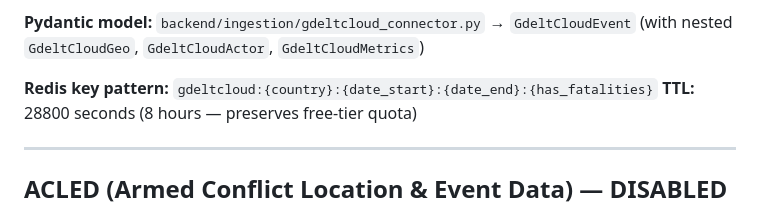
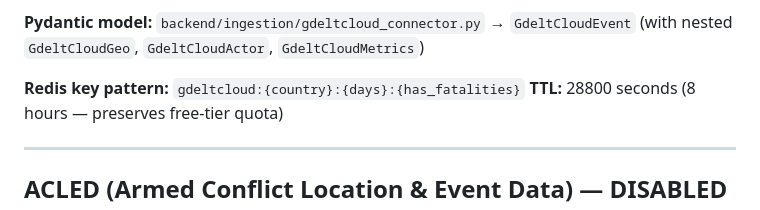
Before and after one commit to sl2902/focalpoint, a Markdown page: docs/data-sources.md, the part around the change. Drawn GitHub-style.

Commit message:
docs: update GDELT Cloud Redis key pattern in data-sources.md
Reflects the simplification from gdeltcloud:{country}:{date_start}:{date_end}:{has_fatalities}
to gdeltcloud:{country}:{days}:{has_fatalities}.

Co-Authored-By: Claude Sonnet 4.6 <noreply@anthropic.com>

```diff
--- a/docs/data-sources.md
+++ b/docs/data-sources.md
@@ -105,7 +105,7 @@ Authorization: Bearer {GDELT_CLOUD_API_KEY}
 **Pydantic model:** `backend/ingestion/gdeltcloud_connector.py` → `GdeltCloudEvent`
 (with nested `GdeltCloudGeo`, `GdeltCloudActor`, `GdeltCloudMetrics`)
 
-**Redis key pattern:** `gdeltcloud:{country}:{date_start}:{date_end}:{has_fatalities}`
+**Redis key pattern:** `gdeltcloud:{country}:{days}:{has_fatalities}`
 **TTL:** 28800 seconds (8 hours — preserves free-tier quota)
 
 ---
```
